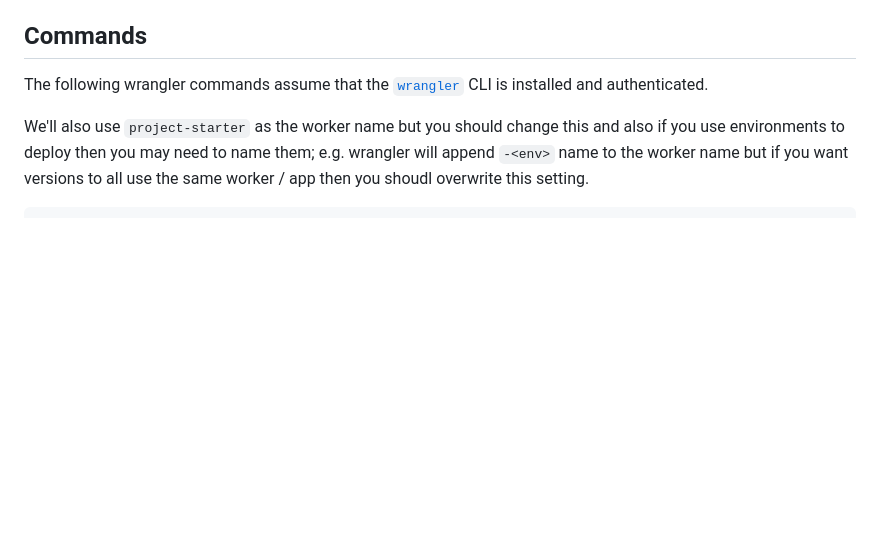
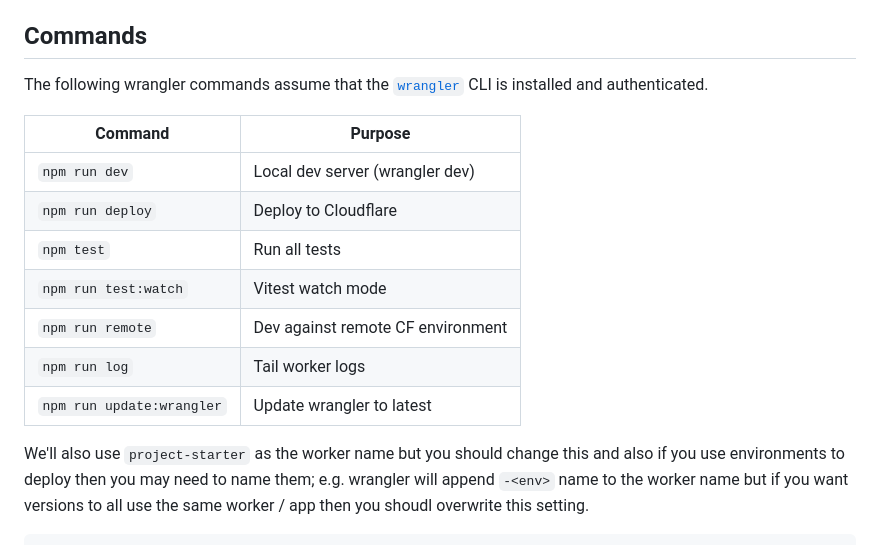
Before and after one commit to thecapacity/project-starter, a Markdown page: README.md, the part around the change. Drawn GitHub-style; blank space fills up the shorter version.

```diff
--- a/README.md
+++ b/README.md
@@ -35,6 +35,16 @@ npm run deploy   # Deploy to Cloudflare
 ## Commands
 
 The following wrangler commands assume that the [`wrangler`](https://developers.cloudflare.com/workers/wrangler/) CLI is installed and authenticated.
+
+| Command | Purpose |
+|---------|---------|
+| `npm run dev` | Local dev server (wrangler dev) |
+| `npm run deploy` | Deploy to Cloudflare |
+| `npm test` | Run all tests |
+| `npm run test:watch` | Vitest watch mode |
+| `npm run remote` | Dev against remote CF environment |
+| `npm run log` | Tail worker logs |
+| `npm run update:wrangler` | Update wrangler to latest |
 
 We'll also use `project-starter` as the worker name but you should change this and also if you use environments to deploy then you may need to name them; e.g. wrangler will append `-<env>` name to the worker name but if you want versions to all use the same worker / app then you shoudl overwrite this setting.
 
```
